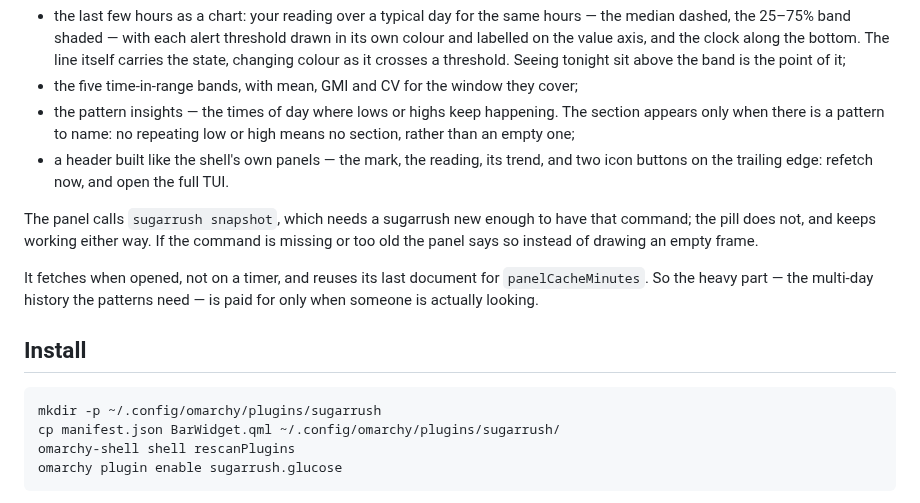
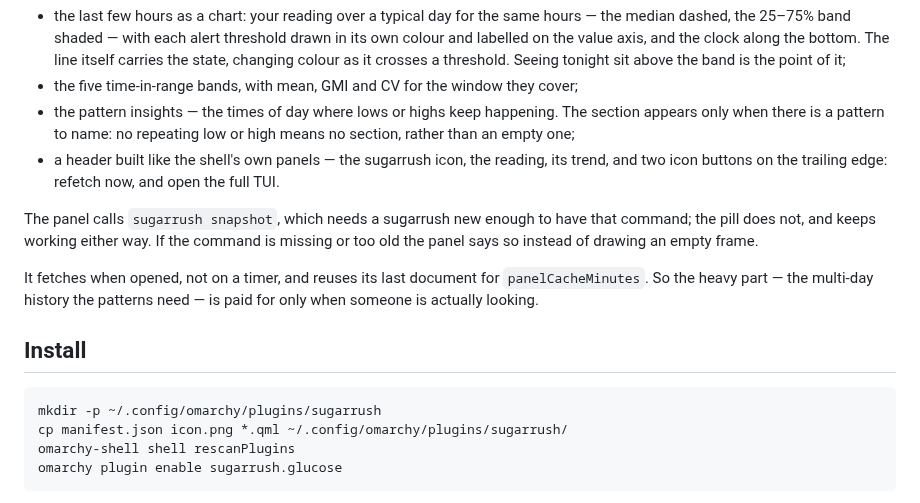
Before and after one commit to ronaldlokers/sugarrush, a Markdown page: quickshell/README.md, the part around the change. GitHub-like rendering.

````diff
--- a/quickshell/README.md
+++ b/quickshell/README.md
@@ -33,7 +33,7 @@ Clicking the pill opens a panel carrying what the bar line has no room for:
 - the pattern insights — the times of day where lows or highs keep happening.
   The section appears only when there is a pattern to name: no repeating low or
   high means no section, rather than an empty one;
-- a header built like the shell's own panels — the mark, the reading, its
+- a header built like the shell's own panels — the sugarrush icon, the reading, its
   trend, and two icon buttons on the trailing edge: refetch now, and open the
   full TUI.
 
@@ -50,7 +50,7 @@ need — is paid for only when someone is actually looking.
 
 ```bash
 mkdir -p ~/.config/omarchy/plugins/sugarrush
-cp manifest.json BarWidget.qml ~/.config/omarchy/plugins/sugarrush/
+cp manifest.json icon.png *.qml ~/.config/omarchy/plugins/sugarrush/
 omarchy-shell shell rescanPlugins
 omarchy plugin enable sugarrush.glucose
 ```
````
Also changed, not shown: CHANGELOG.md (+3 -0 lines), README.md (+3 -1 lines), assets/icon-256.png (added), assets/icon.png (added), assets/logo.png (added), quickshell/icon.png (added), 2 other files.
